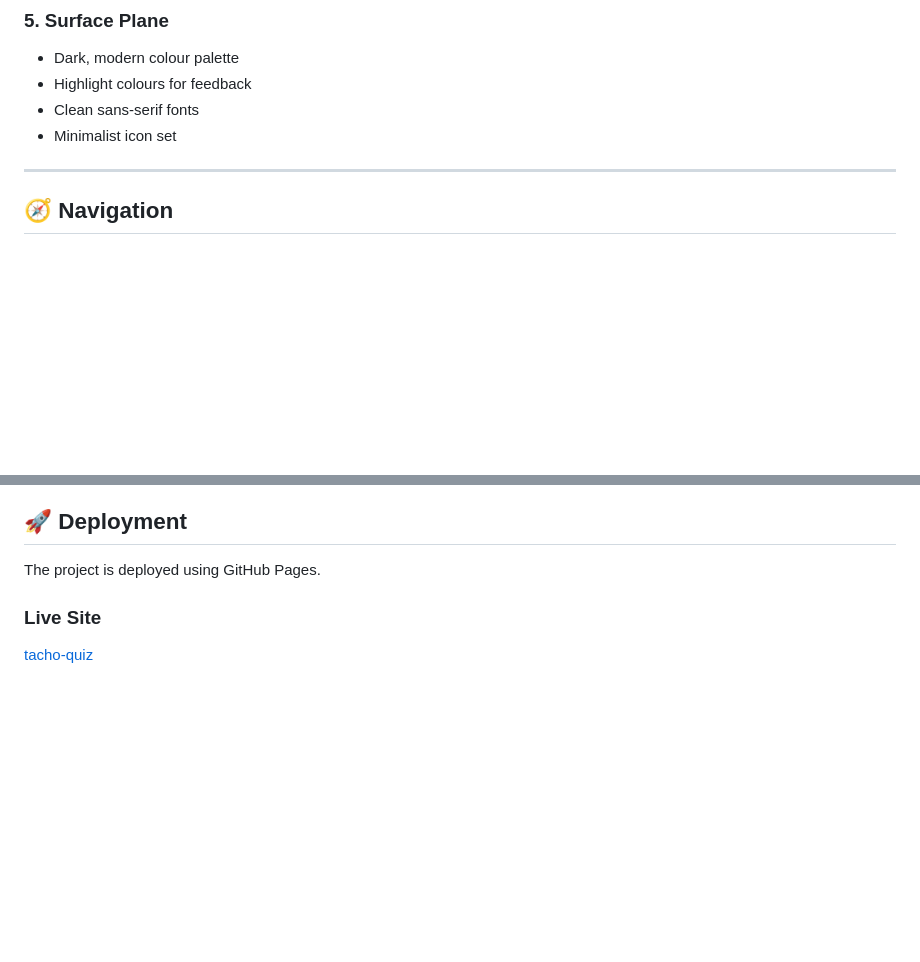
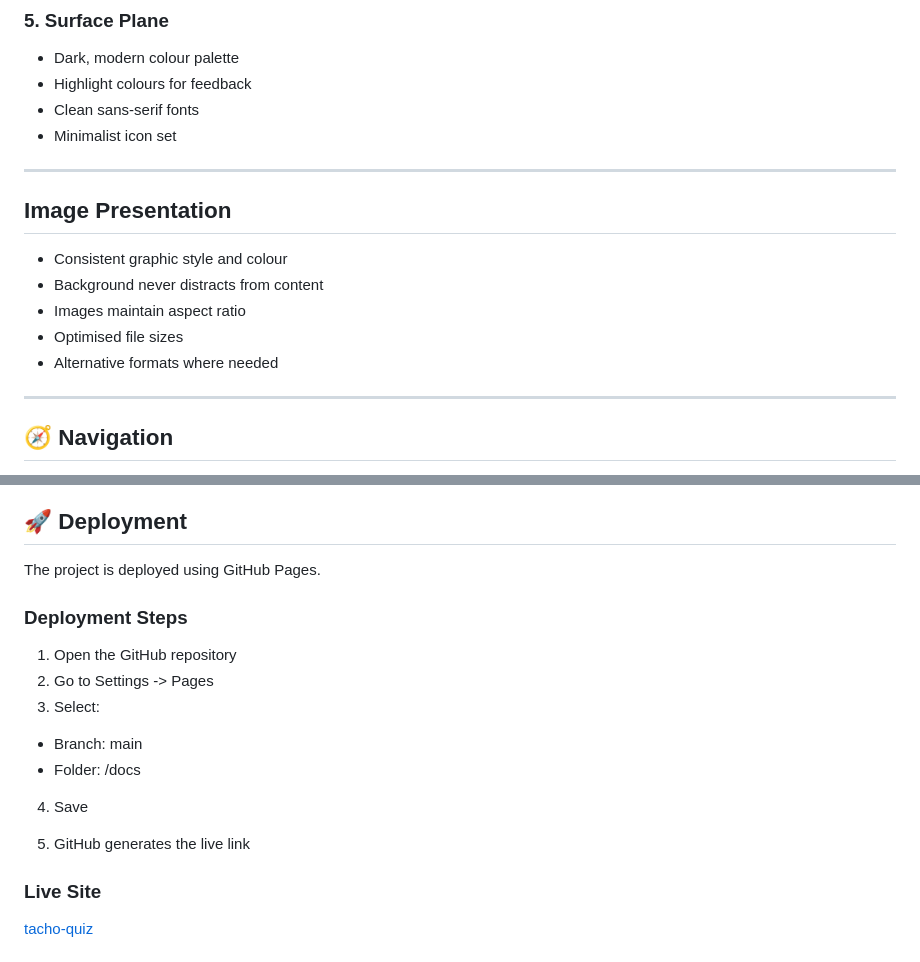
Before and after one commit to 11florin/tacho-quiz, a Markdown page: README.md, 2 parts joined by grey strips. Drawn GitHub-style; blank space fills up the shorter version.

Commit message:
Add Deployment Steps and Image presentation section on README.md

```diff
--- a/README.md
+++ b/README.md
@@ -91,6 +91,15 @@ Layout decisions:
 - Highlight colours for feedback
 - Clean sans‑serif fonts
 - Minimalist icon set
+
+---
+
+## Image Presentation
+- Consistent graphic style and colour
+- Background never distracts from content
+- Images maintain aspect ratio
+- Optimised file sizes
+- Alternative formats where needed
 
 ---
 
@@ -189,6 +198,17 @@ This approach ensures a smooth and predictable browsing experience.
 ## 🚀 Deployment
 
 The project is deployed using GitHub Pages.
+
+### Deployment Steps
+
+1. Open the GitHub repository
+2. Go to Settings -> Pages
+3. Select:
+- Branch: main
+- Folder: /docs
+4. Save
+
+5. GitHub generates the live link
 
 ### Live Site
 
```
